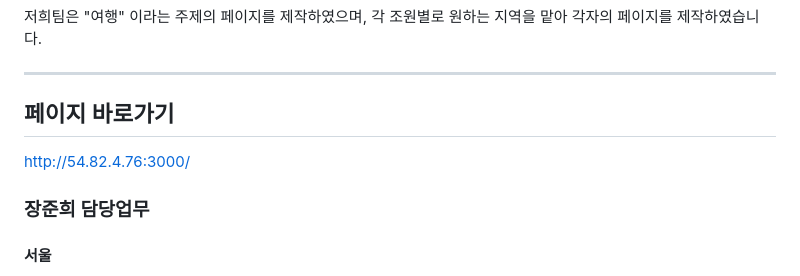
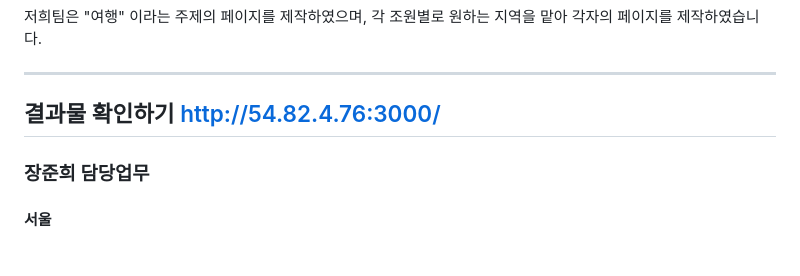
Before and after one commit to KangYeonbae/KangYeonbae.github.io, a Markdown page: README.md, the part around the change. GitHub-like rendering.

```diff
--- a/README.md
+++ b/README.md
@@ -18,8 +18,7 @@
 
 ***
 
-## 페이지 바로가기
-http://54.82.4.76:3000/
+## 결과물 확인하기 http://54.82.4.76:3000/
 
 ### 장준희 담당업무
 #### 서울
```
